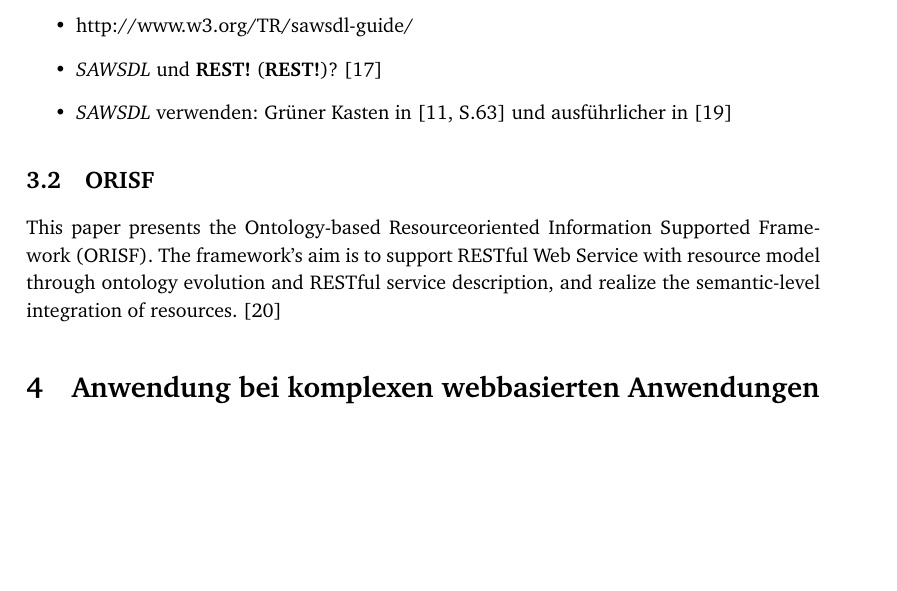
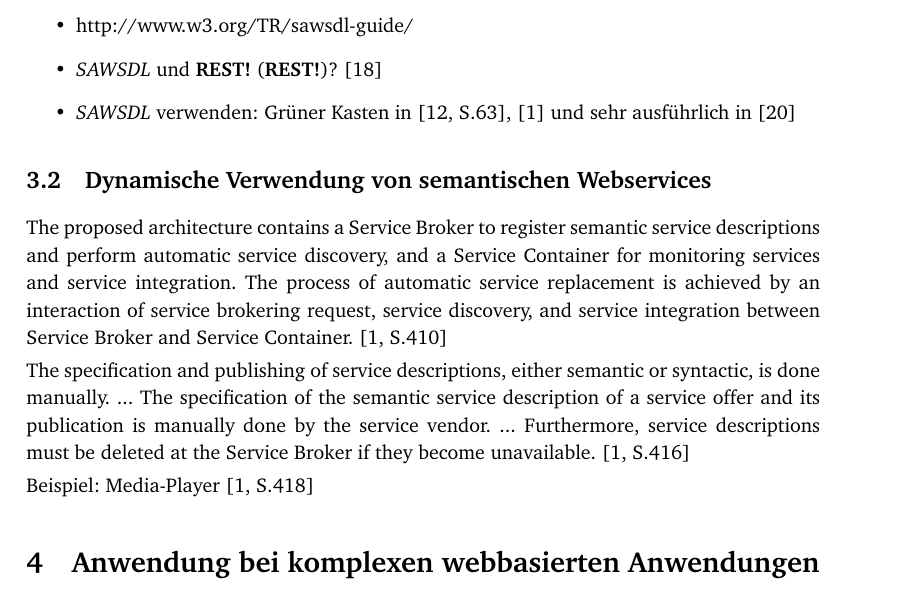
Before and after one commit to coderbyheart/fachseminar, a LaTeX document (fachseminar.tex, which reads loesungen.tex): part of page 8 of 10, cut so that both start at the same text, the shorter picture padded with empty space. Compiled offline with pdfLaTeX.

Commit message:
Update loesungen.tex

```diff
--- a/loesungen.tex
+++ b/loesungen.tex
@@ -112,14 +112,24 @@ http://www.docstoc.com/docs/82666005/SAWSDL-tutorial-at-Semantic-Technology-Conf
 \begin{itemize}
 \item http://www.w3.org/TR/sawsdl-guide/
 \item \ac{SAWSDL} und \ac{REST}? \cite{xn-sss}
-\item \ac{SAWSDL} verwenden: Grüner Kasten in \cite[S.63]{ky-sawsdl} und ausführlicher in \cite{vr-sesa}
+\item \ac{SAWSDL} verwenden: Grüner Kasten in \cite[S.63]{ky-sawsdl}, \cite{flexbrok} und sehr ausführlich in \cite{vr-sesa}
 \end{itemize}
 
-\subsection{ORISF}
+\subsection{Dynamische Verwendung von semantischen Webservices}
 
-This paper presents the Ontology-based Resourceoriented
-Information Supported Framework (ORISF). The
-framework’s aim is to support RESTful Web Service with
-resource model through ontology evolution and RESTful
-service description, and realize the semantic-level
-integration of resources. \cite{zg-ontorest}
+The proposed architecture contains a Service Broker to
+register semantic service descriptions and perform automatic
+service discovery, and a Service Container for monitoring
+services and service integration. The process of automatic
+service replacement is achieved by an interaction of service
+brokering request, service discovery, and service integration
+between Service Broker and Service Container. \cite[S.410]{flexbrok}
+
+The specification
+and publishing of service descriptions, either semantic
+or syntactic, is done manually. ... The specification
+of the semantic service description of a service offer and its
+publication is manually done by the service vendor. ... Furthermore, service descriptions must be deleted at the
+Service Broker if they become unavailable. \cite[S.416]{flexbrok}
+
+Beispiel: Media-Player \cite[S.418]{flexbrok}
```
